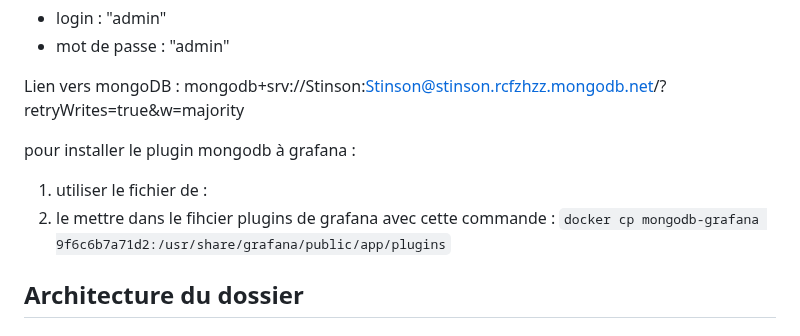
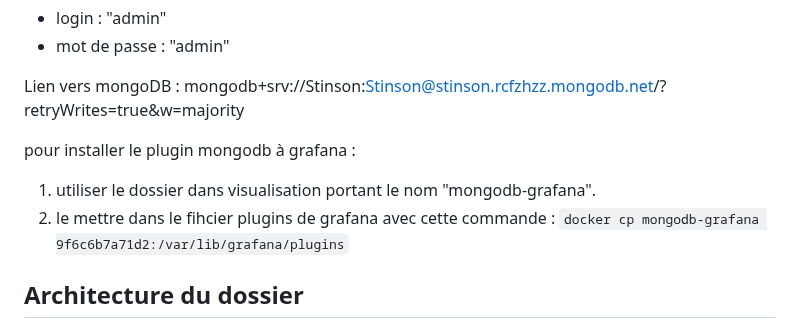
Before and after one commit to Voldlov/architecture-distribuee, a Markdown page: README.md, the part around the change. GitHub-like rendering.

Commit message:
correction d'un ligne de commande dans le read me

```diff
--- a/README.md
+++ b/README.md
@@ -83,8 +83,8 @@ Lien vers mongoDB : mongodb+srv://Stinson:Stinson@stinson.rcfzhzz.mongodb.net/?r
 
 pour installer le plugin mongodb à grafana :
 
-1. utiliser le fichier de :
-2. le mettre dans le fihcier plugins de grafana avec cette commande : `docker cp mongodb-grafana 9f6c6b7a71d2:/usr/share/grafana/public/app/plugins`
+1. utiliser le dossier dans visualisation portant le nom "mongodb-grafana".
+2. le mettre dans le fihcier plugins de grafana avec cette commande : `docker cp mongodb-grafana 9f6c6b7a71d2:/var/lib/grafana/plugins`
 
 ## Architecture du dossier
 
```
